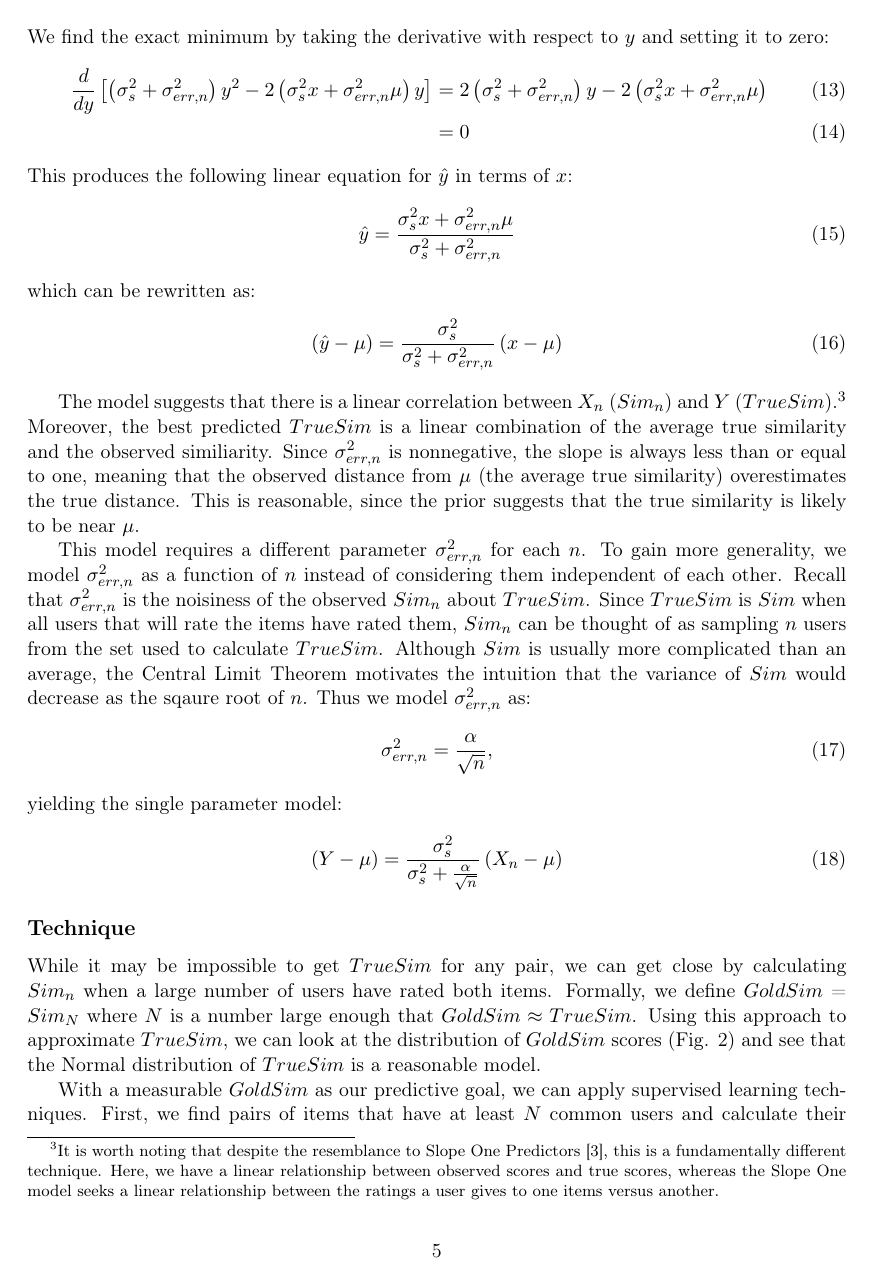
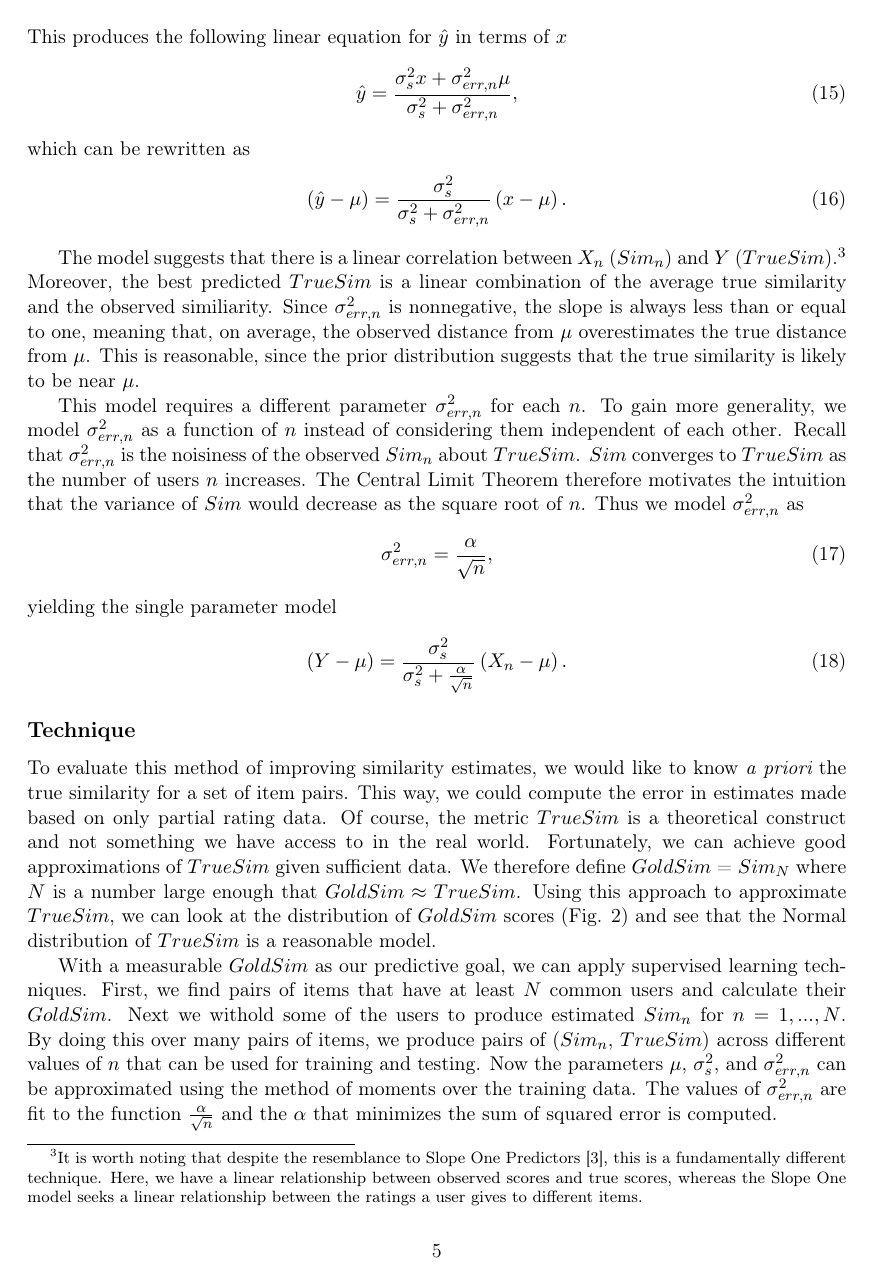
Before and after one commit to wchickering/cs399, a LaTeX document (paper/paper.tex): page 5 of 13. Compiled offline with pdfLaTeX.

Commit message:
Tweak Score-based section.

```diff
--- a/paper/paper.tex
+++ b/paper/paper.tex
@@ -235,56 +234,57 @@ setting it to zero:
 2\left(\sigma_{s}^2x+\sigma_{err,n}^2\mu\right)
 \\&= 0
 \end{align}
-This produces the following linear equation for $\hat{y}$ in terms of $x$:
+This produces the following linear equation for $\hat{y}$ in terms of $x$
 \begin{align}
-\hat{y} &= \frac{\sigma_{s}^2x+\sigma_{err,n}^2\mu}{\sigma_{s}^2+\sigma_{err,n}^2}
+\hat{y} &=
+\frac{\sigma_{s}^2x+\sigma_{err,n}^2\mu}{\sigma_{s}^2+\sigma_{err,n}^2},
 \end{align}
-which can be rewritten as:
+which can be rewritten as
 \begin{align}
 \left(\hat{y} - \mu\right) &= \frac{\sigma_{s}^2}{\sigma_{s}^2+\sigma_{err,n}^2}
-\left(x-\mu\right)
+\left(x-\mu\right).
 \end{align}
 
 The model suggests that there is a linear correlation between $X_n$ ($Sim_n$)
-and $Y$ ($TrueSim$).\footnote{It is worth noting that despite
-the resemblance to Slope One Predictors \cite{Lemire1998}, this is a fundamentally
-different technique. Here, we have a linear relationship between observed
-scores and true scores, whereas the Slope One model seeks a linear relationship
-between the ratings a user gives to one items versus another.}
-Moreover, the best predicted $TrueSim$ is a linear
-combination of the average true similarity and the observed similiarity. Since $\sigma_{err,n}^2$ is
-nonnegative, the slope is always less than or equal to one, meaning that the
-observed distance from $\mu$ (the average true similarity) overestimates the
-true distance. This is reasonable, since the prior suggests that the true
-similarity is likely to be near $\mu$.
+and $Y$ ($TrueSim$).\footnote{It is worth noting that despite the resemblance to
+Slope One Predictors \cite{Lemire1998}, this is a fundamentally different
+technique. Here, we have a linear relationship between observed scores and true
+scores, whereas the Slope One model seeks a linear relationship between the
+ratings a user gives to different items.} Moreover, the best predicted $TrueSim$
+is a linear combination of the average true similarity and the observed
+similiarity. Since $\sigma_{err,n}^2$ is nonnegative, the slope is always less
+than or equal to one, meaning that, on average, the observed distance from $\mu$
+overestimates the true distance from $\mu$. This is reasonable, since the prior
+distribution suggests that the true similarity is likely to be near $\mu$.
 
-This model requires a different parameter $\sigma_{err,n}^2$ for each $n$.
-To gain more generality, we model $\sigma_{err,n}^2$ as a function of $n$
-instead of considering them independent of each other. Recall that
-$\sigma_{err,n}^2$ is the noisiness of the observed $Sim_n$ about $TrueSim$.
-Since $TrueSim$ is $Sim$ when all users that will rate the items
-have rated them, $Sim_n$ can be thought of as sampling $n$ users from the
-set used to calculate $TrueSim$. Although $Sim$ is usually more complicated
-than an average, the Central Limit Theorem motivates the intuition that the
-variance of $Sim$ would decrease as the sqaure root of $n$. Thus we model
-$\sigma_{err,n}^2$ as:
+This model requires a different parameter $\sigma_{err,n}^2$ for each $n$.  To
+gain more generality, we model $\sigma_{err,n}^2$ as a function of $n$ instead
+of considering them independent of each other. Recall that $\sigma_{err,n}^2$ is
+the noisiness of the observed $Sim_n$ about $TrueSim$.  $Sim$ converges to
+$TrueSim$ as the number of users $n$ increases.  The Central Limit Theorem
+therefore motivates the intuition that the variance of $Sim$ would decrease as
+the square root of $n$. Thus we model $\sigma_{err,n}^2$ as
 \begin{align}
 \sigma_{err,n}^2 = \frac{\alpha}{\sqrt{n}},
 \end{align}
-yielding the single parameter model:
+yielding the single parameter model
 \begin{align}
 \left(Y - \mu\right) = \frac{\sigma_{s}^2}{\sigma_{s}^2+\frac{\alpha}{\sqrt{n}}}
-\left(X_n-\mu\right)
+\left(X_n-\mu\right).
 \end{align}
 
 
 \subsection*{Technique}
-While it may be impossible to get $TrueSim$ for any pair, we
-can get close by calculating $Sim_n$ when a large number of users have rated
-both items. Formally, we define $GoldSim$ = $Sim_N$ where $N$ is a number
-large enough that $GoldSim \approx TrueSim$. Using this approach to approximate
-$TrueSim$, we can look at the distribution of $GoldSim$ scores (Fig. 2) and see
-that the Normal distribution of $TrueSim$ is a reasonable model.
+To evaluate this method of improving similarity estimates, we would like to know
+{\em a priori} the true similarity for a set of item pairs. This way, we could
+compute the error in estimates made based on only partial rating data. Of
+course, the metric $TrueSim$ is a theoretical construct and not something we
+have access to in the real world. Fortunately, we can achieve good
+approximations of $TrueSim$ given sufficient data. We therefore define $GoldSim$
+= $Sim_N$ where $N$ is a number large enough that $GoldSim \approx TrueSim$.
+Using this approach to approximate $TrueSim$, we can look at the distribution of
+$GoldSim$ scores (Fig. 2) and see that the Normal distribution of $TrueSim$ is a
+reasonable model.
 
 \begin{figure}[!htbp]
     \centering
```
Also changed, not shown: paper/paper.tex (19 more changed lines).
